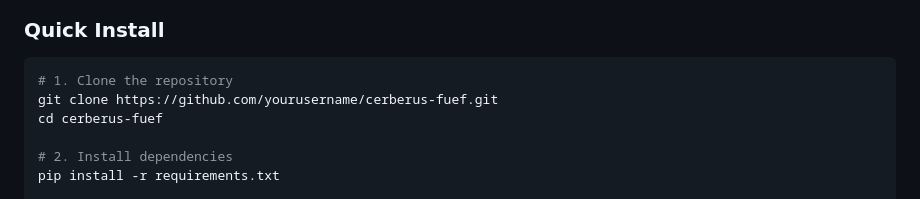
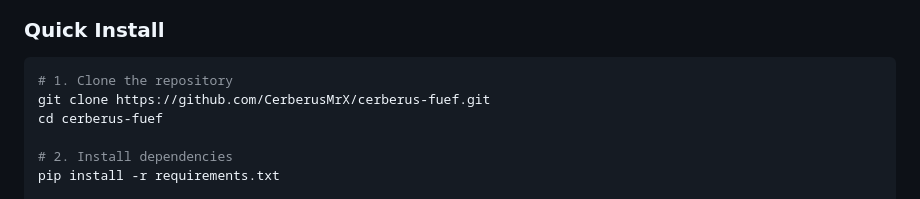
Before and after one commit to CerberusMrX/Cerberus-FUEF, a Markdown page: README.md, the part around the change. Rendered like a GitHub page.

````diff
--- a/README.md
+++ b/README.md
@@ -57,7 +57,7 @@ It automates the tedious process of testing file uploads, systematically attempt
 
 ```bash
 # 1. Clone the repository
-git clone https://github.com/yourusername/cerberus-fuef.git
+git clone https://github.com/CerberusMrX/cerberus-fuef.git
 cd cerberus-fuef
 
 # 2. Install dependencies
````
